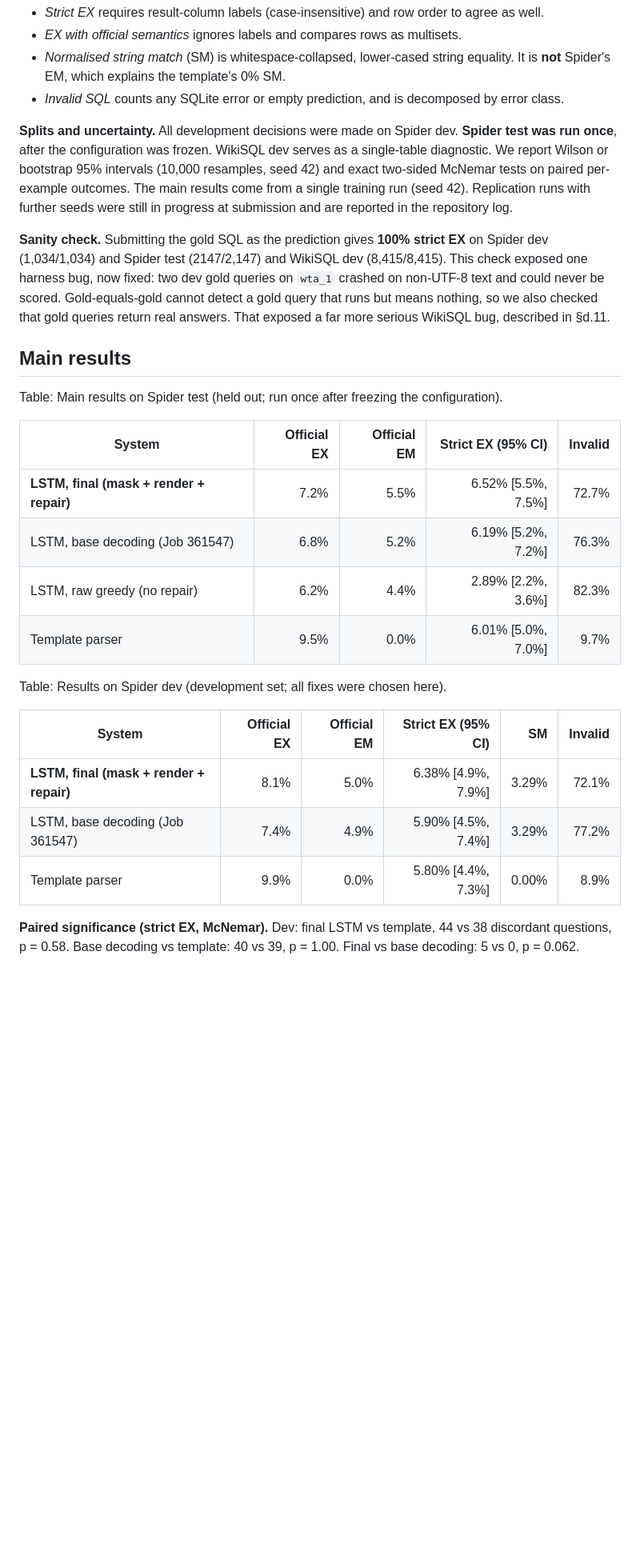
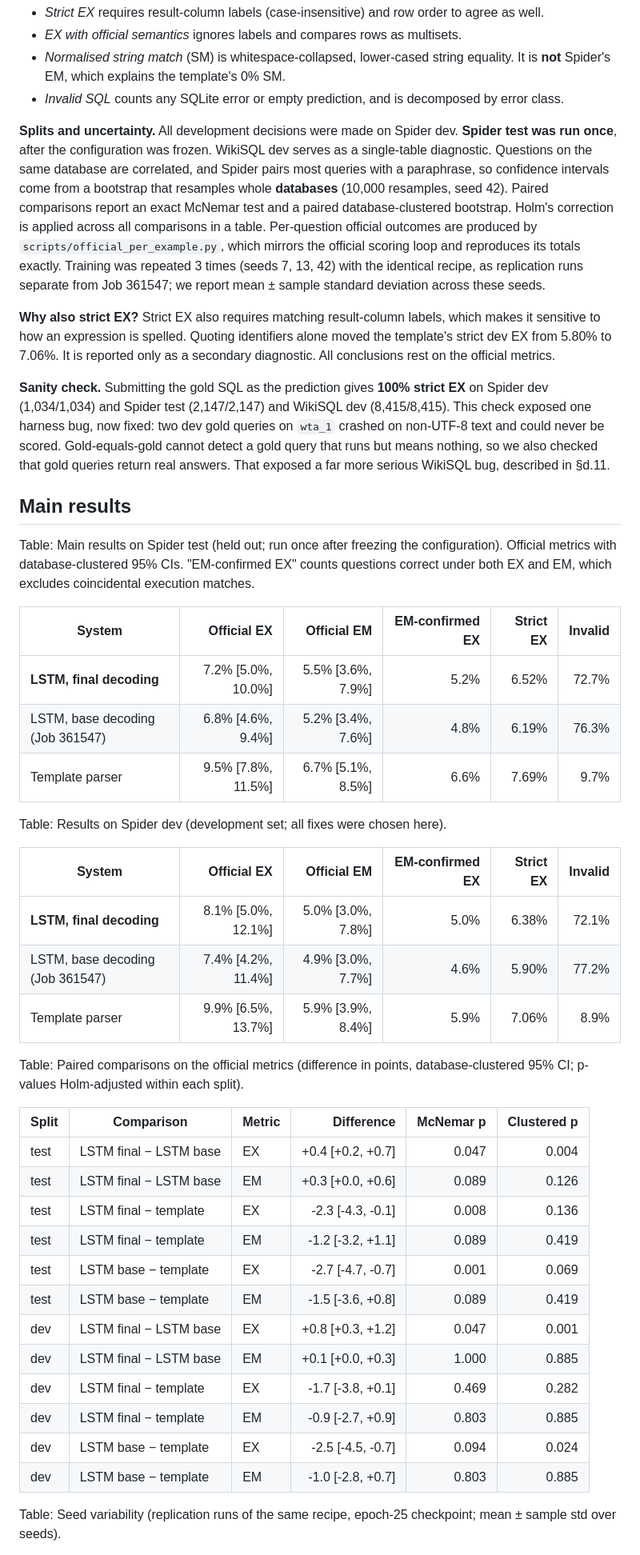
Before and after one commit to eightbits0211/Text-to-sql, a Markdown page: docs/part-2-report.md, the part around one of its changes. Shown at 80% size. GitHub-like rendering; blank space fills up the shorter version.

```diff
--- a/docs/part-2-report.md
+++ b/docs/part-2-report.md
@@ -185,30 +185,46 @@ The final pipeline is decode, then render, then repair. All steps operate on the
 - *Normalised string match* (SM) is whitespace-collapsed, lower-cased string equality. It is **not** Spider's EM, which explains the template's 0% SM.
 - *Invalid SQL* counts any SQLite error or empty prediction, and is decomposed by error class.
 
-**Splits and uncertainty.** All development decisions were made on Spider dev. **Spider test was run once**, after the configuration was frozen. WikiSQL dev serves as a single-table diagnostic. We report Wilson or bootstrap 95% intervals (10,000 resamples, seed 42) and exact two-sided McNemar tests on paired per-example outcomes. The main results come from a single training run (seed 42). Replication runs with further seeds were still in progress at submission and are reported in the repository log.
+**Splits and uncertainty.** All development decisions were made on Spider dev. **Spider test was run once**, after the configuration was frozen. WikiSQL dev serves as a single-table diagnostic. Questions on the same database are correlated, and Spider pairs most queries with a paraphrase, so confidence intervals come from a bootstrap that resamples whole **databases** (10,000 resamples, seed 42). Paired comparisons report an exact McNemar test and a paired database-clustered bootstrap. Holm's correction is applied across all comparisons in a table. Per-question official outcomes are produced by `scripts/official_per_example.py`, which mirrors the official scoring loop and reproduces its totals exactly. Training was repeated 3 times (seeds 7, 13, 42) with the identical recipe, as replication runs separate from Job 361547; we report mean ± sample standard deviation across these seeds.
 
-**Sanity check.** Submitting the gold SQL as the prediction gives **100% strict EX** on Spider dev (1,034/1,034) and Spider test (2147/2,147) and WikiSQL dev (8,415/8,415). This check exposed one harness bug, now fixed: two dev gold queries on `wta_1` crashed on non-UTF-8 text and could never be scored. Gold-equals-gold cannot detect a gold query that runs but means nothing, so we also checked that gold queries return real answers. That exposed a far more serious WikiSQL bug, described in §d.11.
+**Why also strict EX?** Strict EX also requires matching result-column labels, which makes it sensitive to how an expression is spelled. Quoting identifiers alone moved the template's strict dev EX from 5.80% to 7.06%. It is reported only as a secondary diagnostic. All conclusions rest on the official metrics.
+
+**Sanity check.** Submitting the gold SQL as the prediction gives **100% strict EX** on Spider dev (1,034/1,034) and Spider test (2,147/2,147) and WikiSQL dev (8,415/8,415). This check exposed one harness bug, now fixed: two dev gold queries on `wta_1` crashed on non-UTF-8 text and could never be scored. Gold-equals-gold cannot detect a gold query that runs but means nothing, so we also checked that gold queries return real answers. That exposed a far more serious WikiSQL bug, described in §d.11.
 
 ## Main results
 
-Table: Main results on Spider test (held out; run once after freezing the configuration).
+Table: Main results on Spider test (held out; run once after freezing the configuration). Official metrics with database-clustered 95% CIs. "EM-confirmed EX" counts questions correct under both EX and EM, which excludes coincidental execution matches.
 
-| System | Official EX | Official EM | Strict EX (95% CI) | Invalid |
-|------------------------------|-----:|-----:|--------------------:|-----:|
-| **LSTM, final (mask + render + repair)** | 7.2% | 5.5% | 6.52% [5.5%, 7.5%] | 72.7% |
-| LSTM, base decoding (Job 361547) | 6.8% | 5.2% | 6.19% [5.2%, 7.2%] | 76.3% |
-| LSTM, raw greedy (no repair) | 6.2% | 4.4% | 2.89% [2.2%, 3.6%] | 82.3% |
-| Template parser | 9.5% | 0.0% | 6.01% [5.0%, 7.0%] | 9.7% |
+| System | Official EX | Official EM | EM-confirmed EX | Strict EX | Invalid |
+|------------------------------|--------------:|--------------:|-----:|-----:|-----:|
+| **LSTM, final decoding** | 7.2% [5.0%, 10.0%] | 5.5% [3.6%, 7.9%] | 5.2% | 6.52% | 72.7% |
+| LSTM, base decoding (Job 361547) | 6.8% [4.6%, 9.4%] | 5.2% [3.4%, 7.6%] | 4.8% | 6.19% | 76.3% |
+| Template parser | 9.5% [7.8%, 11.5%] | 6.7% [5.1%, 8.5%] | 6.6% | 7.69% | 9.7% |
 
 Table: Results on Spider dev (development set; all fixes were chosen here).
 
-| System | Official EX | Official EM | Strict EX (95% CI) | SM | Invalid |
-|------------------------------|-----:|-----:|--------------------:|-----:|-----:|
-| **LSTM, final (mask + render + repair)** | 8.1% | 5.0% | 6.38% [4.9%, 7.9%] | 3.29% | 72.1% |
-| LSTM, base decoding (Job 361547) | 7.4% | 4.9% | 5.90% [4.5%, 7.4%] | 3.29% | 77.2% |
-| Template parser | 9.9% | 0.0% | 5.80% [4.4%, 7.3%] | 0.00% | 8.9% |
+| System | Official EX | Official EM | EM-confirmed EX | Strict EX | Invalid |
+|------------------------------|--------------:|--------------:|-----:|-----:|-----:|
+| **LSTM, final decoding** | 8.1% [5.0%, 12.1%] | 5.0% [3.0%, 7.8%] | 5.0% | 6.38% | 72.1% |
+| LSTM, base decoding (Job 361547) | 7.4% [4.2%, 11.4%] | 4.9% [3.0%, 7.7%] | 4.6% | 5.90% | 77.2% |
+| Template parser | 9.9% [6.5%, 13.7%] | 5.9% [3.9%, 8.4%] | 5.9% | 7.06% | 8.9% |
 
-**Paired significance (strict EX, McNemar).** Dev: final LSTM vs template, 44 vs 38 discordant questions, p = 0.58. Base decoding vs template: 40 vs 39, p = 1.00. Final vs base decoding: 5 vs 0, p = 0.062.
+Table: Paired comparisons on the official metrics (difference in points, database-clustered 95% CI; p-values Holm-adjusted within each split).
 
+| Split | Comparison | Metric | Difference | McNemar p | Clustered p |
+|---|---|---|---:|---:|---:|
+| test | LSTM final − LSTM base | EX | +0.4 [+0.2, +0.7] | 0.047 | 0.004 |
+| test | LSTM final − LSTM base | EM | +0.3 [+0.0, +0.6] | 0.089 | 0.126 |
+| test | LSTM final − template | EX | -2.3 [-4.3, -0.1] | 0.008 | 0.136 |
+| test | LSTM final − template | EM | -1.2 [-3.2, +1.1] | 0.089 | 0.419 |
+| test | LSTM base − template | EX | -2.7 [-4.7, -0.7] | 0.001 | 0.069 |
+| test | LSTM base − template | EM | -1.5 [-3.6, +0.8] | 0.089 | 0.419 |
+| dev | LSTM final − LSTM base | EX | +0.8 [+0.3, +1.2] | 0.047 | 0.001 |
+| dev | LSTM final − LSTM base | EM | +0.1 [+0.0, +0.3] | 1.000 | 0.885 |
+| dev | LSTM final − template | EX | -1.7 [-3.8, +0.1] | 0.469 | 0.282 |
+| dev | LSTM final − template | EM | -0.9 [-2.7, +0.9] | 0.803 | 0.885 |
+| dev | LSTM base − template | EX | -2.5 [-4.5, -0.7] | 0.094 | 0.024 |
+| dev | LSTM base − template | EM | -1.0 [-2.8, +0.7] | 0.803 | 0.885 |
 
+Table: Seed variability (replication runs of the same recipe, epoch-25 checkpoint; mean ± sample std over seeds).
 
```
Also changed, not shown: other parts of docs/part-2-report.md (+42 -36 lines), docs/training_loss_curve.png, 8 other files.
